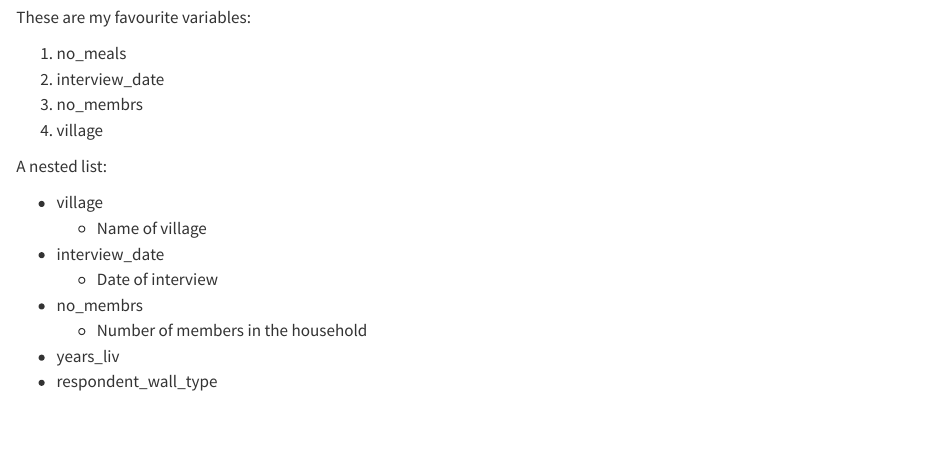
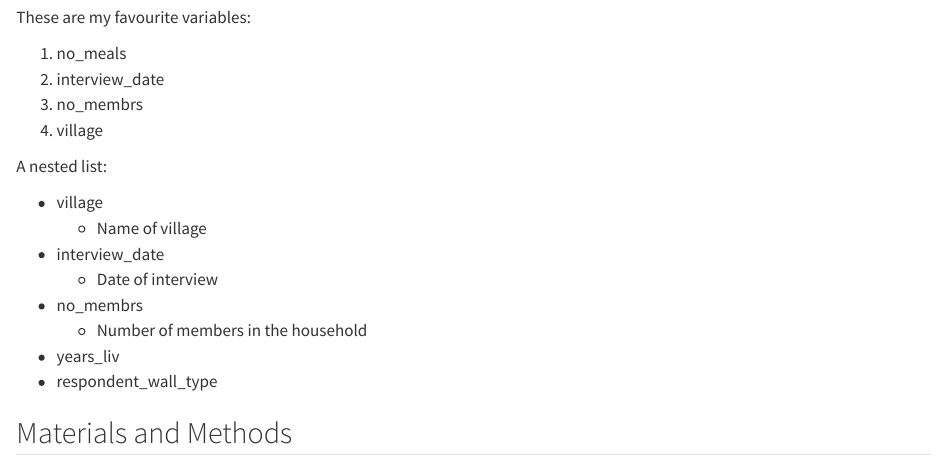
Before and after one commit to 4TUResearchData-Carpentries/data_carpentry_learners, a Quarto document (data-carpentry/report.qmd): the page in a window 1100 px wide, from 580 px down. Rendered offline with R 4.5, knitr and Pandoc in place of Quarto, with nearby package versions.

Commit message:
gitautosync update 27

```diff
--- a/data-carpentry/report.qmd
+++ b/data-carpentry/report.qmd
@@ -38,3 +38,5 @@ A nested list:
   * Number of members in the household
 - years_liv
 - respondent_wall_type
+
+## Materials and Methods
```
